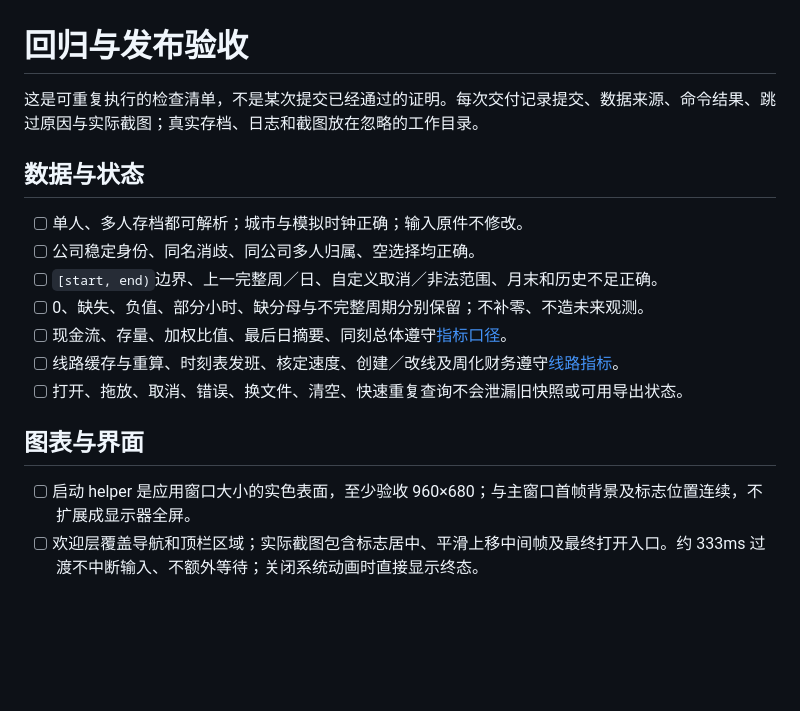
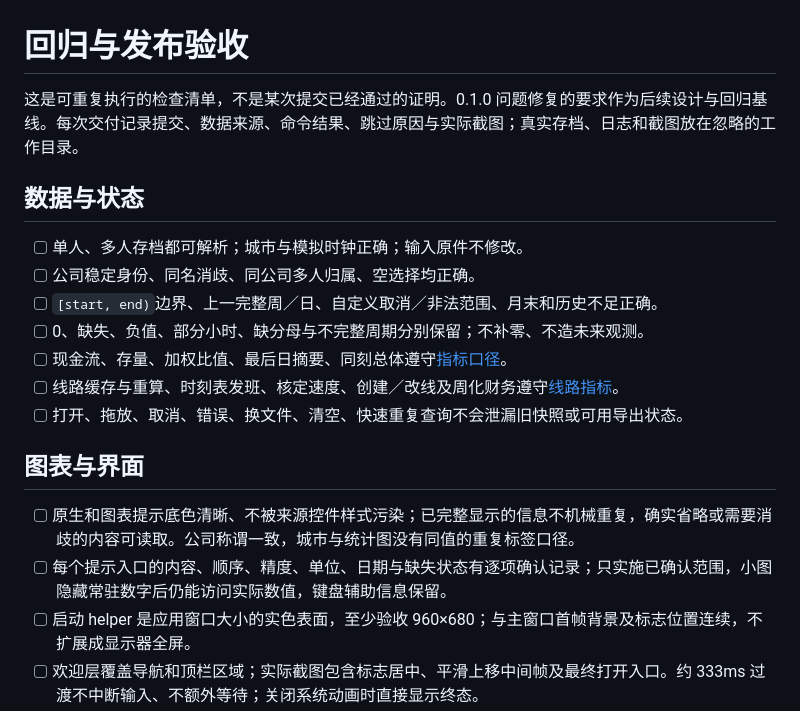
Before and after one commit to JEREMETRO/CimStats, a Markdown page: docs/testing/acceptance.md, the part around the change. Drawn GitHub-style; blank space fills up the shorter version.

```diff
--- a/docs/testing/acceptance.md
+++ b/docs/testing/acceptance.md
@@ -1,6 +1,6 @@
 # 回归与发布验收
 
-这是可重复执行的检查清单，不是某次提交已经通过的证明。每次交付记录提交、数据来源、命令结果、跳过原因与实际截图；真实存档、日志和截图放在忽略的工作目录。
+这是可重复执行的检查清单，不是某次提交已经通过的证明。0.1.0 问题修复的要求作为后续设计与回归基线。每次交付记录提交、数据来源、命令结果、跳过原因与实际截图；真实存档、日志和截图放在忽略的工作目录。
 
 ## 数据与状态
 
@@ -14,6 +14,8 @@
 
 ## 图表与界面
 
+- [ ] 原生和图表提示底色清晰、不被来源控件样式污染；已完整显示的信息不机械重复，确实省略或需要消歧的内容可读取。公司称谓一致，城市与统计图没有同值的重复标签口径。
+- [ ] 每个提示入口的内容、顺序、精度、单位、日期与缺失状态有逐项确认记录；只实施已确认范围，小图隐藏常驻数字后仍能访问实际数值，键盘辅助信息保留。
 - [ ] 启动 helper 是应用窗口大小的实色表面，至少验收 960×680；与主窗口首帧背景及标志位置连续，不扩展成显示器全屏。
 - [ ] 欢迎层覆盖导航和顶栏区域；实际截图包含标志居中、平滑上移中间帧及最终打开入口。约 333ms 过渡不中断输入、不额外等待；关闭系统动画时直接显示终态。
 - [ ] 欢迎按钮与 `.save` 拖放可启动首次解析；对话框取消仍保留欢迎层。解析／图表准备时进度层覆盖窗口，取消／失败可重试，成功准备后切页，快速切页／隐藏不遗留动画或效果。
```
Also changed, not shown: docs/design/controls.md (+8 -1 lines).
